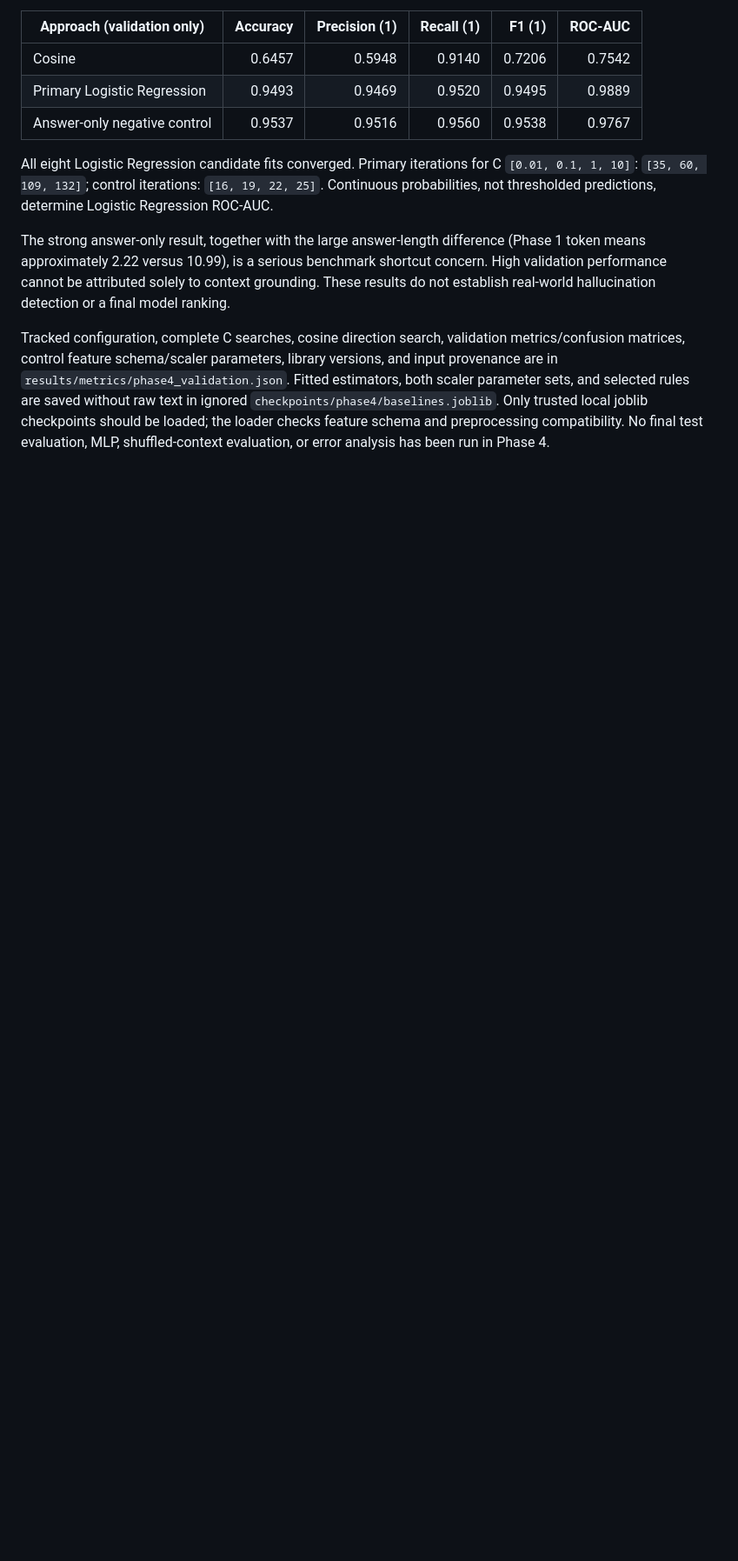
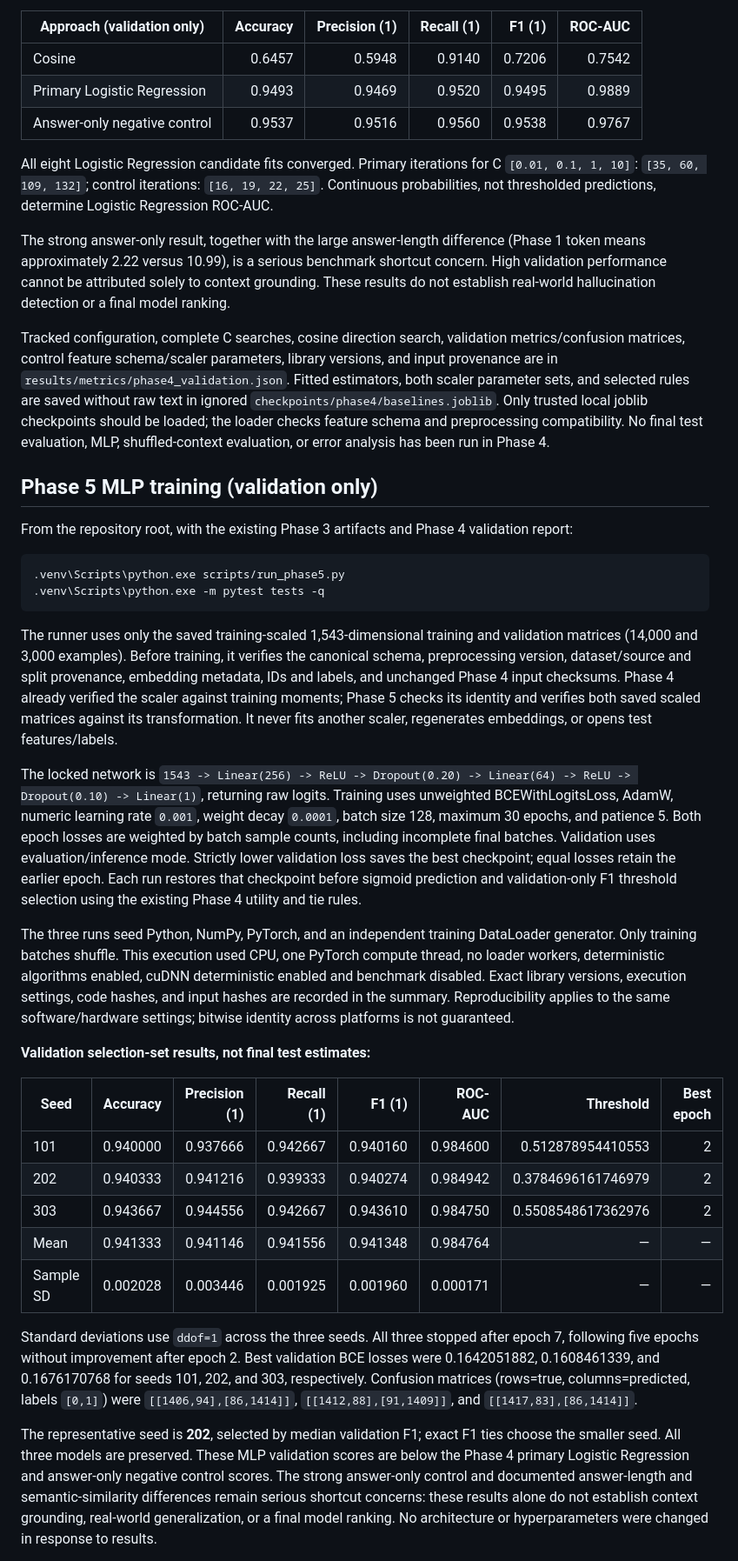
Before and after one commit to zaidamir-hash/Neural-Hallucination-Detector, a Markdown page: README.md, the part around one of its changes. Shown at 87% size. Drawn GitHub-style; blank space fills up the shorter version.

````diff
--- a/README.md
+++ b/README.md
@@ -174,3 +174,32 @@ The strong answer-only result, together with the large answer-length difference
 
 Tracked configuration, complete C searches, cosine direction search, validation metrics/confusion matrices, control feature schema/scaler parameters, library versions, and input provenance are in `results/metrics/phase4_validation.json`. Fitted estimators, both scaler parameter sets, and selected rules are saved without raw text in ignored `checkpoints/phase4/baselines.joblib`. Only trusted local joblib checkpoints should be loaded; the loader checks feature schema and preprocessing compatibility. No final test evaluation, MLP, shuffled-context evaluation, or error analysis has been run in Phase 4.
 
+Phase 5 MLP training (validation only)
+-------------------------------------
+From the repository root, with the existing Phase 3 artifacts and Phase 4 validation report:
+
+```powershell
+.venv\Scripts\python.exe scripts/run_phase5.py
+.venv\Scripts\python.exe -m pytest tests -q
+```
+
+The runner uses only the saved training-scaled 1,543-dimensional training and validation matrices (14,000 and 3,000 examples). Before training, it verifies the canonical schema, preprocessing version, dataset/source and split provenance, embedding metadata, IDs and labels, and unchanged Phase 4 input checksums. Phase 4 already verified the scaler against training moments; Phase 5 checks its identity and verifies both saved scaled matrices against its transformation. It never fits another scaler, regenerates embeddings, or opens test features/labels.
+
+The locked network is `1543 -> Linear(256) -> ReLU -> Dropout(0.20) -> Linear(64) -> ReLU -> Dropout(0.10) -> Linear(1)`, returning raw logits. Training uses unweighted BCEWithLogitsLoss, AdamW, numeric learning rate `0.001`, weight decay `0.0001`, batch size 128, maximum 30 epochs, and patience 5. Both epoch losses are weighted by batch sample counts, including incomplete final batches. Validation uses evaluation/inference mode. Strictly lower validation loss saves the best checkpoint; equal losses retain the earlier epoch. Each run restores that checkpoint before sigmoid prediction and validation-only F1 threshold selection using the existing Phase 4 utility and tie rules.
+
+The three runs seed Python, NumPy, PyTorch, and an independent training DataLoader generator. Only training batches shuffle. This execution used CPU, one PyTorch compute thread, no loader workers, deterministic algorithms enabled, cuDNN deterministic enabled and benchmark disabled. Exact library versions, execution settings, code hashes, and input hashes are recorded in the summary. Reproducibility applies to the same software/hardware settings; bitwise identity across platforms is not guaranteed.
+
+**Validation selection-set results, not final test estimates:**
+
+| Seed | Accuracy | Precision (1) | Recall (1) | F1 (1) | ROC-AUC | Threshold | Best epoch |
+|---|---:|---:|---:|---:|---:|---:|---:|
+| 101 | 0.940000 | 0.937666 | 0.942667 | 0.940160 | 0.984600 | 0.512878954410553 | 2 |
+| 202 | 0.940333 | 0.941216 | 0.939333 | 0.940274 | 0.984942 | 0.3784696161746979 | 2 |
+| 303 | 0.943667 | 0.944556 | 0.942667 | 0.943610 | 0.984750 | 0.5508548617362976 | 2 |
+| Mean | 0.941333 | 0.941146 | 0.941556 | 0.941348 | 0.984764 | — | — |
+| Sample SD | 0.002028 | 0.003446 | 0.001925 | 0.001960 | 0.000171 | — | — |
+
+Standard deviations use `ddof=1` across the three seeds. All three stopped after epoch 7, following five epochs without improvement after epoch 2. Best validation BCE losses were 0.1642051882, 0.1608461339, and 0.1676170768 for seeds 101, 202, and 303, respectively. Confusion matrices (rows=true, columns=predicted, labels `[0,1]`) were `[[1406,94],[86,1414]]`, `[[1412,88],[91,1409]]`, and `[[1417,83],[86,1414]]`.
+
+The representative seed is **202**, selected by median validation F1; exact F1 ties choose the smaller seed. All three models are preserved. These MLP validation scores are below the Phase 4 primary Logistic Regression and answer-only negative control scores. The strong answer-only control and documented answer-length and semantic-similarity differences remain serious shortcut concerns: these results alone do not establish context grounding, real-world generalization, or a final model ranking. No architecture or hyperparameters were changed in response to results.
+
````
Also changed, not shown: other parts of README.md (+12 -1 lines), results/figures/phase5_losses.png (added), 9 other files.
